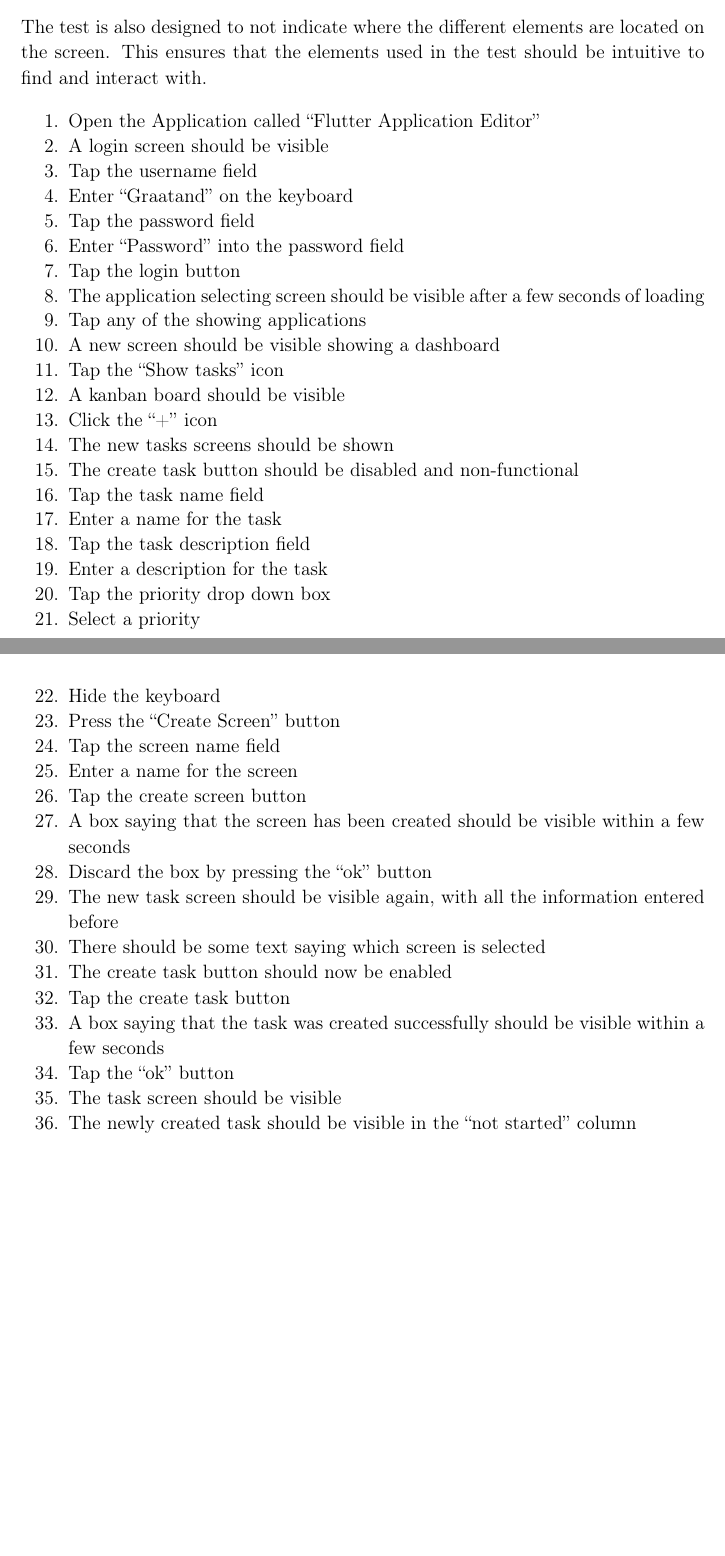
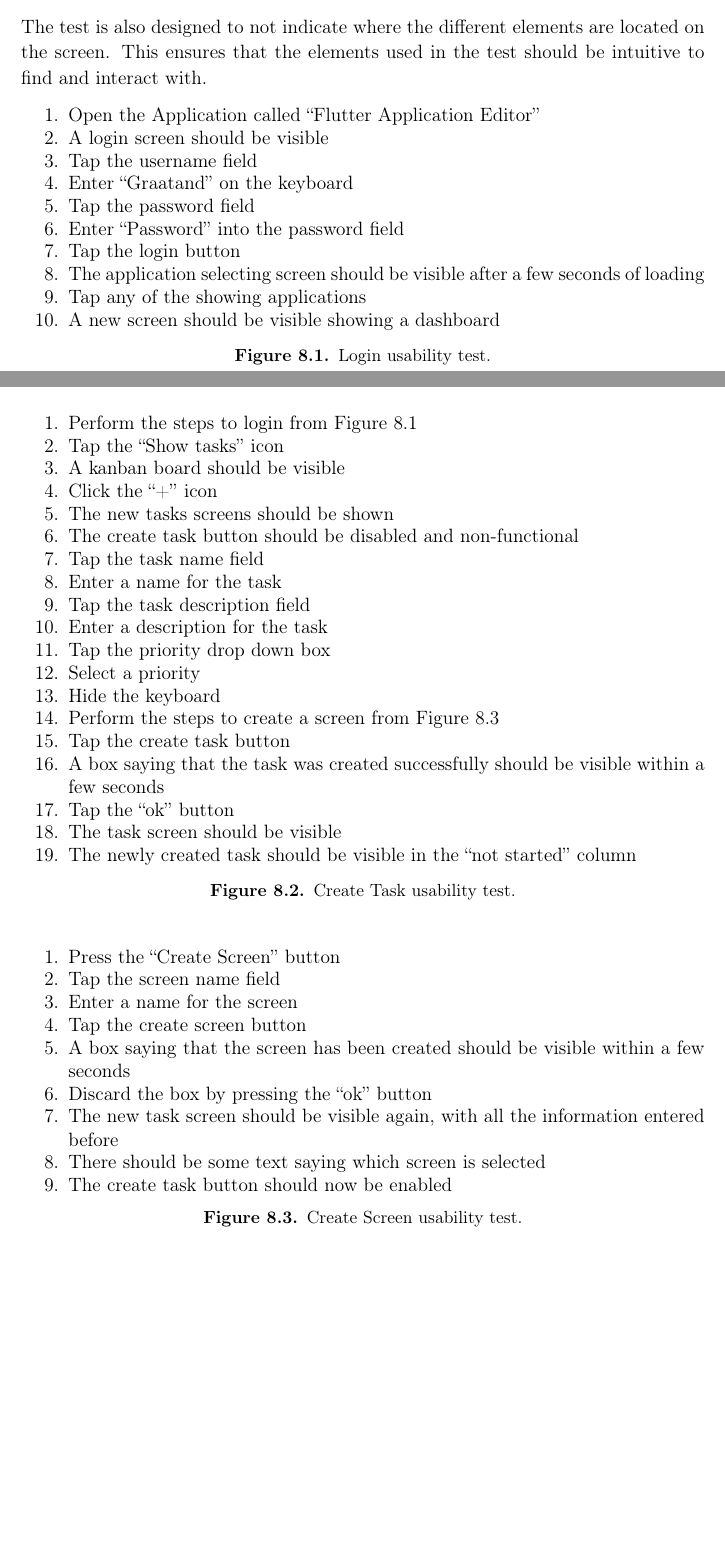
Before and after one commit to SW814F20/Report, a LaTeX thesis (report/main.tex, which reads report/UsabilityTest/UsabilityTest.tex): two parts of pages 39 and 40 of 86, joined at a grey line, cut so that both start at the same text, the shorter picture padded with empty space. Compiled offline with pdfLaTeX.

Commit message:
Chapter 8 corrections (#70)
* Started work

* Made more progress, might be done

* Correction to github section

* More corrections from supervisor

* Fix linter

* Fix line

```diff
--- a/report/UsabilityTest/UsabilityTest.tex
+++ b/report/UsabilityTest/UsabilityTest.tex
@@ -7,6 +7,9 @@ The test is intended to test most of the general flow in the application, and te
 The test is also designed to not indicate where the different elements are located on the screen.
 This ensures that the elements used in the test should be intuitive to find and interact with.
 
+
+
+\begin{figure}[H]
     \begin{enumerate}
         \item Open the Application called “Flutter Application Editor”
         \item A login screen should be visible
@@ -18,6 +21,14 @@ This ensures that the elements used in the test should be intuitive to find and
         \item The application selecting screen should be visible after a few seconds of loading
         \item Tap any of the showing applications
         \item A new screen should be visible showing a dashboard
+    \end{enumerate}
+    \caption{Login usability test.}
+    \label{loginUsabilityTest}
+\end{figure}
+
+\begin{figure}[H]
+    \begin{enumerate}
+        \item Perform the steps to login from \autoref{loginUsabilityTest}
         \item Tap the “Show tasks” icon
         \item A kanban board should be visible
         \item Click the “+” icon
@@ -30,6 +41,21 @@ This ensures that the elements used in the test should be intuitive to find and
         \item Tap the priority drop down box
         \item Select a priority
         \item Hide the keyboard
+        \item Perform the steps to create a screen from \autoref{createScreenUsabilityTest}
+        \item Tap the create task button
+        \item A box saying that the task was created successfully should be visible within a few seconds
+        \item Tap the “ok” button
+        \item The task screen should be visible
+        \item The newly created task should be visible in the “not started” column
+    \end{enumerate}
+    \caption{Create Task usability test.}
+    \label{createTaskUsabilityTest}
+\end{figure}
+
+
+
+\begin{figure}[H]
+    \begin{enumerate}
         \item Press the “Create Screen” button
         \item Tap the screen name field
         \item Enter a name for the screen
@@ -39,9 +65,8 @@ This ensures that the elements used in the test should be intuitive to find and
         \item The new task screen should be visible again, with all the information entered before
         \item There should be some text saying which screen is selected
         \item The create task button should now be enabled
-    \item Tap the create task button
-    \item A box saying that the task was created successfully should be visible within a few seconds
-    \item Tap the “ok” button
-    \item The task screen should be visible
-    \item The newly created task should be visible in the “not started” column
     \end{enumerate}
+    \caption{Create Screen usability test.}
+    \label{createScreenUsabilityTest}
+
+\end{figure}
```
Lines whose indentation alone changed are shown as unchanged.
